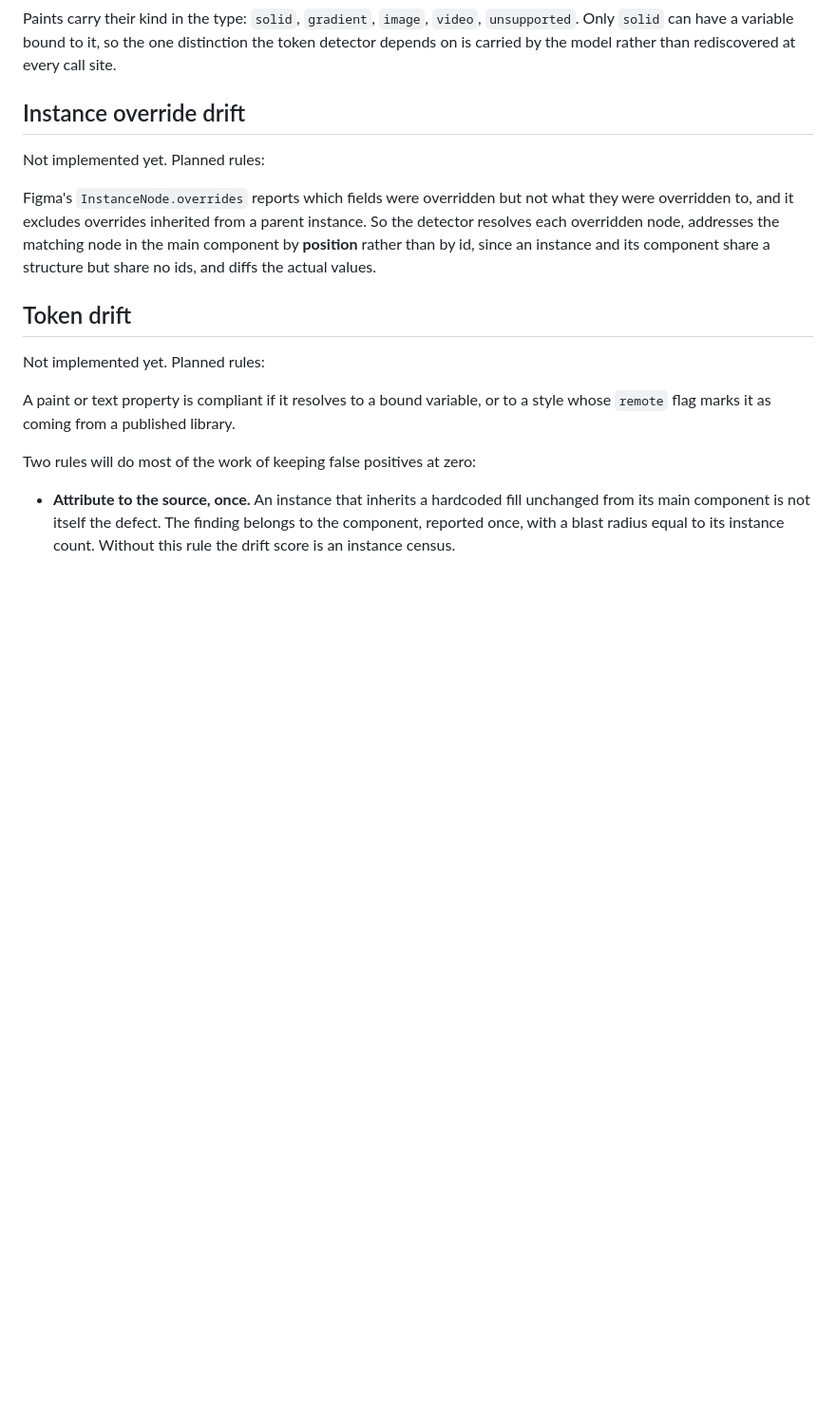
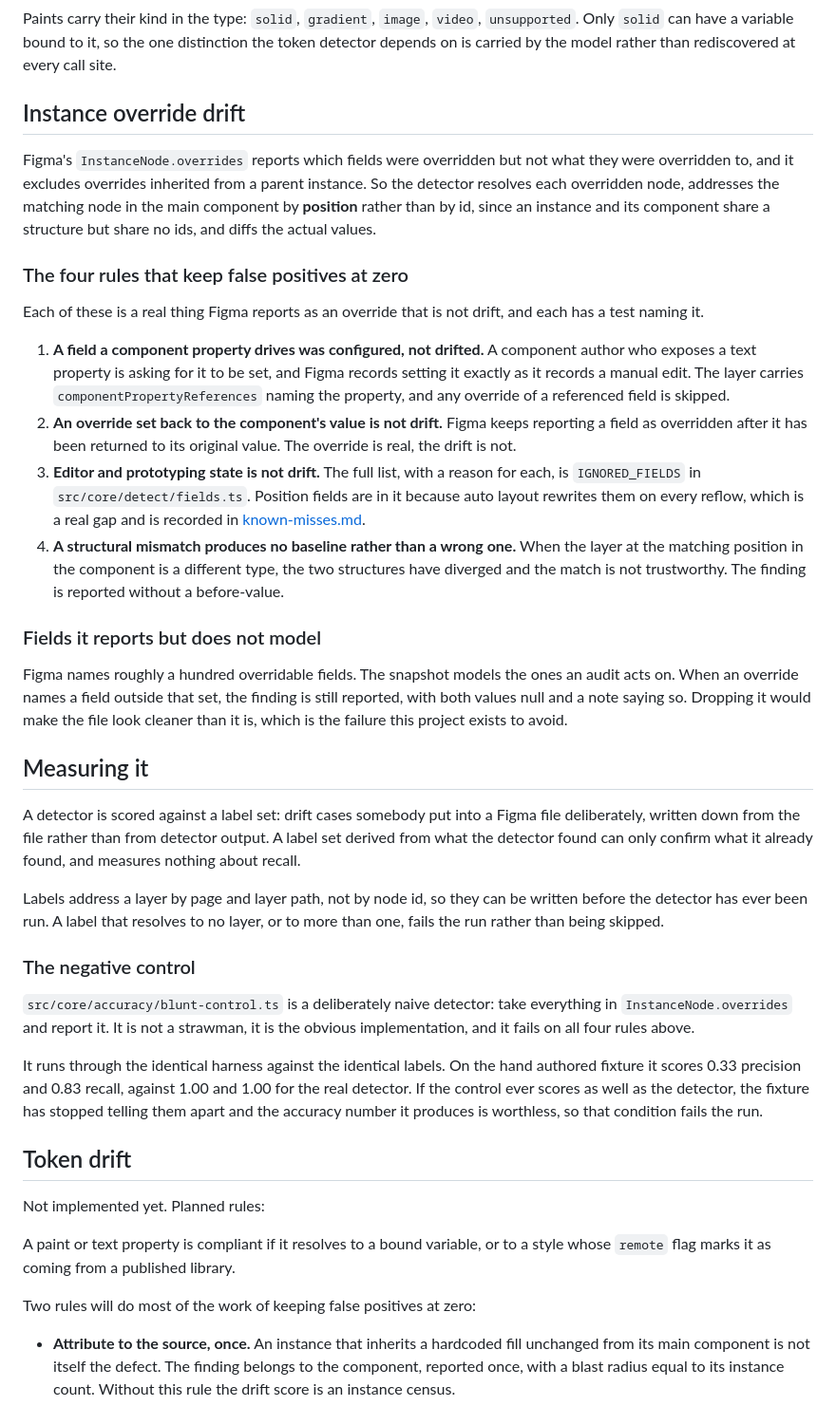
Before and after one commit to rajeev-chaurasia/drift-auditor, a Markdown page: docs/methodology.md, the part around the change. Shown at 95% size. Drawn GitHub-style; blank space fills up the shorter version.

Commit message:
Write down the rules that keep false positives at zero, and what proves it

```diff
--- a/docs/methodology.md
+++ b/docs/methodology.md
@@ -56,14 +56,65 @@ rediscovered at every call site.
 
 ## Instance override drift
 
-Not implemented yet. Planned rules:
-
 Figma's `InstanceNode.overrides` reports which fields were overridden but not
 what they were overridden to, and it excludes overrides inherited from a parent
 instance. So the detector resolves each overridden node, addresses the matching
 node in the main component by **position** rather than by id, since an instance
 and its component share a structure but share no ids, and diffs the actual
 values.
+
+### The four rules that keep false positives at zero
+
+Each of these is a real thing Figma reports as an override that is not drift,
+and each has a test naming it.
+
+1. **A field a component property drives was configured, not drifted.** A
+   component author who exposes a text property is asking for it to be set, and
+   Figma records setting it exactly as it records a manual edit. The layer
+   carries `componentPropertyReferences` naming the property, and any override
+   of a referenced field is skipped.
+2. **An override set back to the component's value is not drift.** Figma keeps
+   reporting a field as overridden after it has been returned to its original
+   value. The override is real, the drift is not.
+3. **Editor and prototyping state is not drift.** The full list, with a reason
+   for each, is `IGNORED_FIELDS` in `src/core/detect/fields.ts`. Position
+   fields are in it because auto layout rewrites them on every reflow, which is
+   a real gap and is recorded in [known-misses.md](known-misses.md).
+4. **A structural mismatch produces no baseline rather than a wrong one.** When
+   the layer at the matching position in the component is a different type, the
+   two structures have diverged and the match is not trustworthy. The finding
+   is reported without a before-value.
+
+### Fields it reports but does not model
+
+Figma names roughly a hundred overridable fields. The snapshot models the ones
+an audit acts on. When an override names a field outside that set, the finding
+is still reported, with both values null and a note saying so. Dropping it
+would make the file look cleaner than it is, which is the failure this project
+exists to avoid.
+
+## Measuring it
+
+A detector is scored against a label set: drift cases somebody put into a Figma
+file deliberately, written down from the file rather than from detector output.
+A label set derived from what the detector found can only confirm what it
+already found, and measures nothing about recall.
+
+Labels address a layer by page and layer path, not by node id, so they can be
+written before the detector has ever been run. A label that resolves to no
+layer, or to more than one, fails the run rather than being skipped.
+
+### The negative control
+
+`src/core/accuracy/blunt-control.ts` is a deliberately naive detector: take
+everything in `InstanceNode.overrides` and report it. It is not a strawman, it
+is the obvious implementation, and it fails on all four rules above.
+
+It runs through the identical harness against the identical labels. On the hand
+authored fixture it scores 0.33 precision and 0.83 recall, against 1.00 and
+1.00 for the real detector. If the control ever scores as well as the detector,
+the fixture has stopped telling them apart and the accuracy number it produces
+is worthless, so that condition fails the run.
 
 ## Token drift
 
```
Also changed, not shown: README.md (+12 -3 lines).
